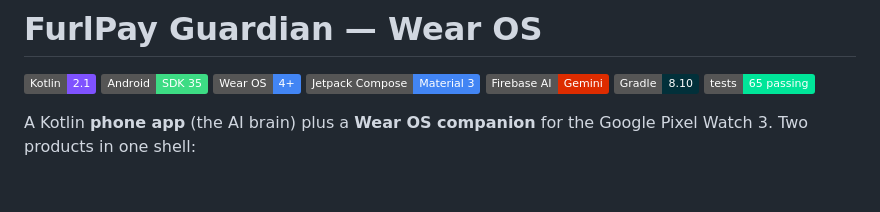
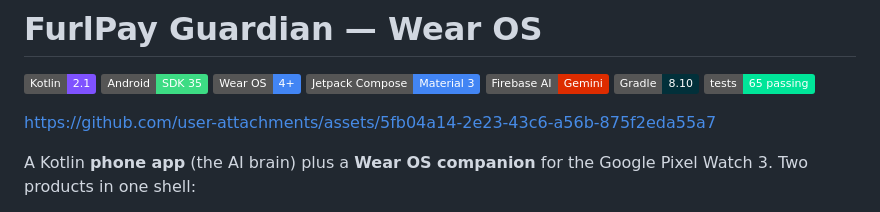
Before and after one commit to FurlPay/furlpay, a Markdown page: guardian/README.md, the part around the change. GitHub-like rendering; badges without logos; blank space fills up the shorter version.

Commit message:
guardian: port README demo-video embed from public mirror (b717c2e)
Co-Authored-By: Claude Fable 5 <noreply@anthropic.com>
Claude-Session: https://claude.ai/code/session_016eQ7TgcmcyiLxcWZGPSNSz

```diff
--- a/guardian/README.md
+++ b/guardian/README.md
@@ -7,6 +7,12 @@
 ![Firebase](https://img.shields.io/badge/Firebase_AI-Gemini-DD2C00?logo=firebase&logoColor=white)
 ![Gradle](https://img.shields.io/badge/Gradle-8.10-02303A?logo=gradle&logoColor=white)
 ![Tests](https://img.shields.io/badge/tests-65_passing-00E599)
+
+
+
+https://github.com/user-attachments/assets/5fb04a14-2e23-43c6-a56b-875f2eda55a7
+
+
 
 A Kotlin **phone app** (the AI brain) plus a **Wear OS companion** for the
 Google Pixel Watch 3. Two products in one shell:
```
